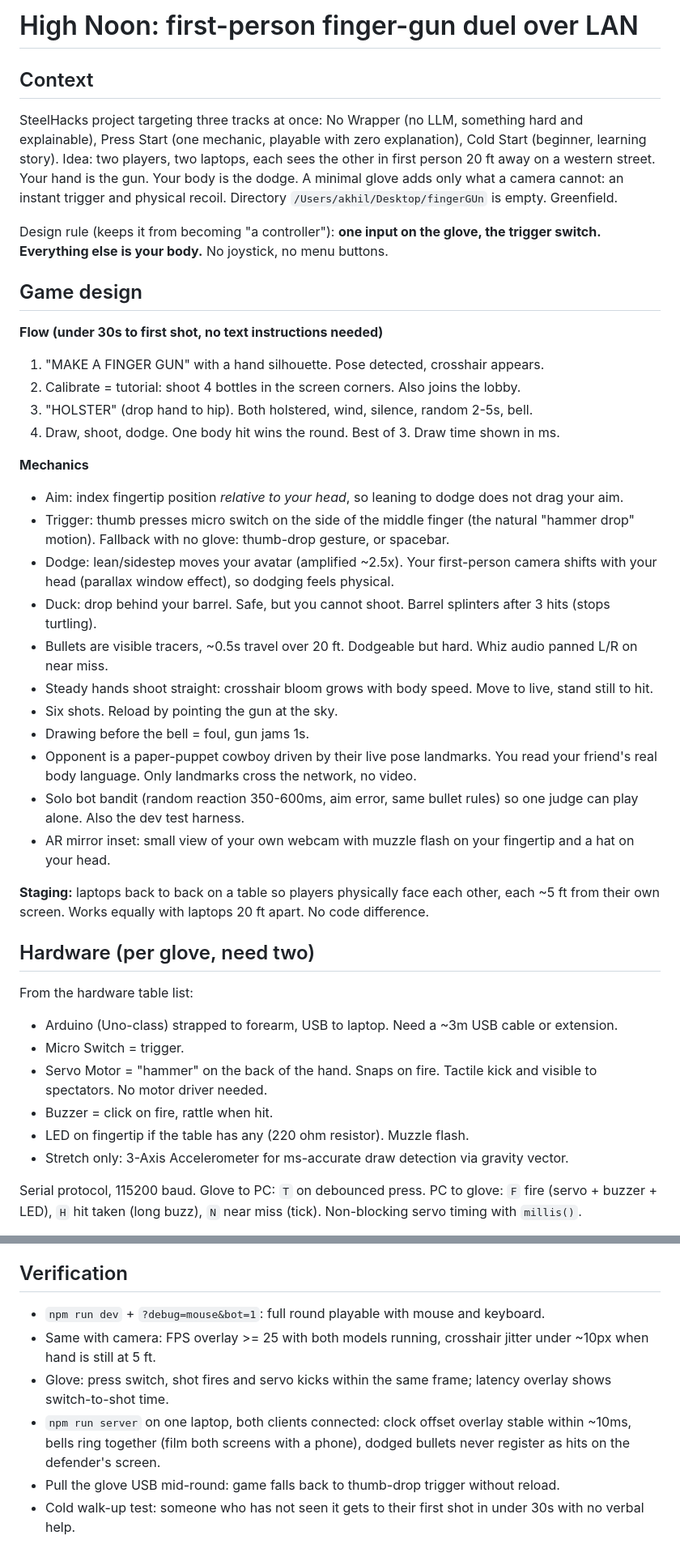
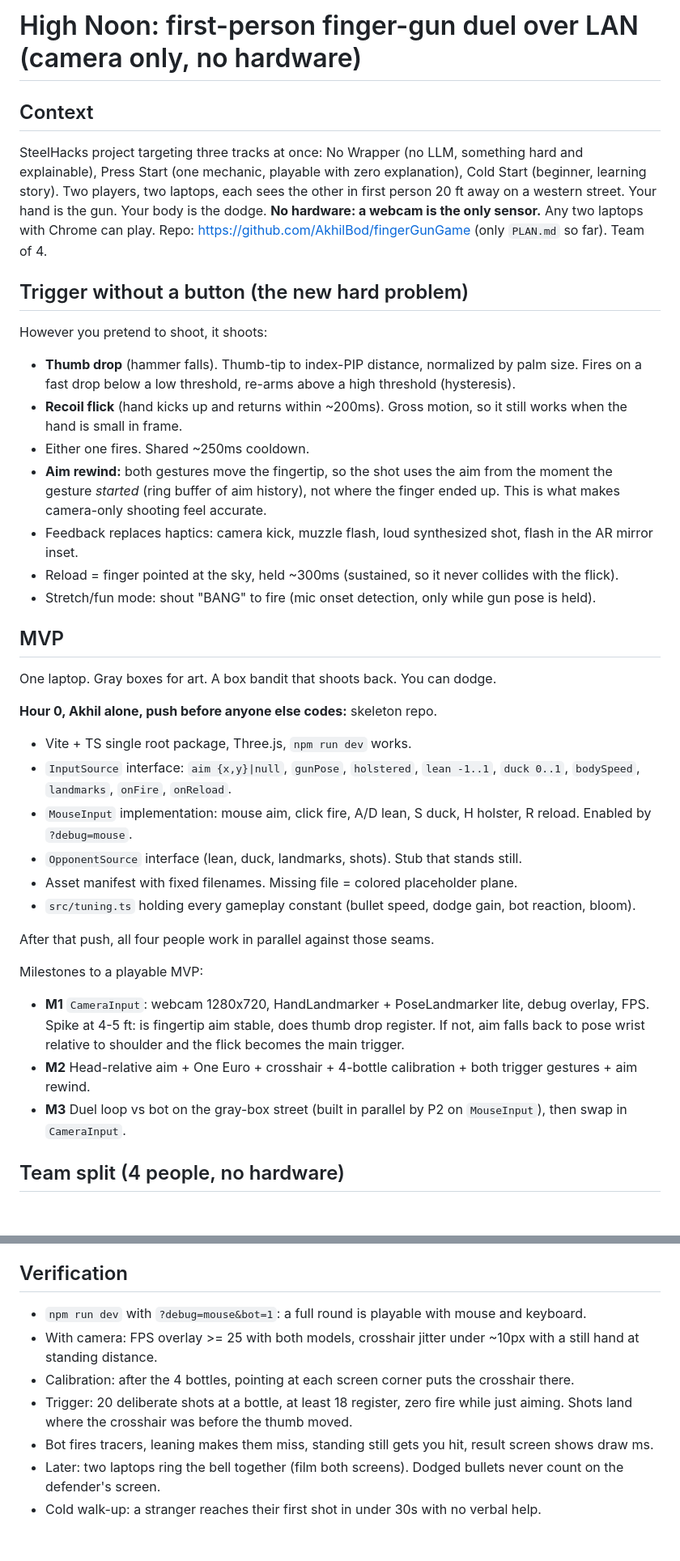
Before and after one commit to AkhilBod/red-dead-dimension-coop, a Markdown page: PLAN.md, 2 parts joined by grey strips. Shown at 81% size. Rendered like a GitHub page; blank space fills up the shorter version.

```diff
--- a/PLAN.md
+++ b/PLAN.md
@@ -1,45 +1,40 @@
-# High Noon: first-person finger-gun duel over LAN
+# High Noon: first-person finger-gun duel over LAN (camera only, no hardware)
 
 ## Context
 
 SteelHacks project targeting three tracks at once: No Wrapper (no LLM, something hard and explainable), Press Start (one mechanic, playable with zero explanation), Cold Start (beginner, learning story).
-Idea: two players, two laptops, each sees the other in first person 20 ft away on a western street. Your hand is the gun. Your body is the dodge. A minimal glove adds only what a camera cannot: an instant trigger and physical recoil.
-Directory `/Users/akhil/Desktop/fingerGUn` is empty. Greenfield.
+Two players, two laptops, each sees the other in first person 20 ft away on a western street. Your hand is the gun. Your body is the dodge. **No hardware: a webcam is the only sensor.** Any two laptops with Chrome can play.
+Repo: https://github.com/AkhilBod/fingerGunGame (only `PLAN.md` so far). Team of 4.
 
-Design rule (keeps it from becoming "a controller"): **one input on the glove, the trigger switch. Everything else is your body.** No joystick, no menu buttons.
+## Trigger without a button (the new hard problem)
 
-## Game design
+However you pretend to shoot, it shoots:
+- **Thumb drop** (hammer falls). Thumb-tip to index-PIP distance, normalized by palm size. Fires on a fast drop below a low threshold, re-arms above a high threshold (hysteresis).
+- **Recoil flick** (hand kicks up and returns within ~200ms). Gross motion, so it still works when the hand is small in frame.
+- Either one fires. Shared ~250ms cooldown.
+- **Aim rewind:** both gestures move the fingertip, so the shot uses the aim from the moment the gesture *started* (ring buffer of aim history), not where the finger ended up. This is what makes camera-only shooting feel accurate.
+- Feedback replaces haptics: camera kick, muzzle flash, loud synthesized shot, flash in the AR mirror inset.
+- Reload = finger pointed at the sky, held ~300ms (sustained, so it never collides with the flick).
+- Stretch/fun mode: shout "BANG" to fire (mic onset detection, only while gun pose is held).
 
-**Flow (under 30s to first shot, no text instructions needed)**
-1. "MAKE A FINGER GUN" with a hand silhouette. Pose detected, crosshair appears.
-2. Calibrate = tutorial: shoot 4 bottles in the screen corners. Also joins the lobby.
-3. "HOLSTER" (drop hand to hip). Both holstered, wind, silence, random 2-5s, bell.
-4. Draw, shoot, dodge. One body hit wins the round. Best of 3. Draw time shown in ms.
+## MVP
 
-**Mechanics**
-- Aim: index fingertip position *relative to your head*, so leaning to dodge does not drag your aim.
-- Trigger: thumb presses micro switch on the side of the middle finger (the natural "hammer drop" motion). Fallback with no glove: thumb-drop gesture, or spacebar.
-- Dodge: lean/sidestep moves your avatar (amplified ~2.5x). Your first-person camera shifts with your head (parallax window effect), so dodging feels physical.
-- Duck: drop behind your barrel. Safe, but you cannot shoot. Barrel splinters after 3 hits (stops turtling).
-- Bullets are visible tracers, ~0.5s travel over 20 ft. Dodgeable but hard. Whiz audio panned L/R on near miss.
-- Steady hands shoot straight: crosshair bloom grows with body speed. Move to live, stand still to hit.
-- Six shots. Reload by pointing the gun at the sky.
-- Drawing before the bell = foul, gun jams 1s.
-- Opponent is a paper-puppet cowboy driven by their live pose landmarks. You read your friend's real body language. Only landmarks cross the network, no video.
-- Solo bot bandit (random reaction 350-600ms, aim error, same bullet rules) so one judge can play alone. Also the dev test harness.
-- AR mirror inset: small view of your own webcam with muzzle flash on your fingertip and a hat on your head.
+One laptop. Gray boxes for art. A box bandit that shoots back. You can dodge.
 
-**Staging:** laptops back to back on a table so players physically face each other, each ~5 ft from their own screen. Works equally with laptops 20 ft apart. No code difference.
+**Hour 0, Akhil alone, push before anyone else codes:** skeleton repo.
+- Vite + TS single root package, Three.js, `npm run dev` works.
+- `InputSource` interface: `aim {x,y}|null`, `gunPose`, `holstered`, `lean -1..1`, `duck 0..1`, `bodySpeed`, `landmarks`, `onFire`, `onReload`.
+- `MouseInput` implementation: mouse aim, click fire, A/D lean, S duck, H holster, R reload. Enabled by `?debug=mouse`.
+- `OpponentSource` interface (lean, duck, landmarks, shots). Stub that stands still.
+- Asset manifest with fixed filenames. Missing file = colored placeholder plane.
+- `src/tuning.ts` holding every gameplay constant (bullet speed, dodge gain, bot reaction, bloom).
 
-## Hardware (per glove, need two)
+After that push, all four people work in parallel against those seams.
 
-From the hardware table list:
-- Arduino (Uno-class) strapped to forearm, USB to laptop. Need a ~3m USB cable or extension.
-- Micro Switch = trigger.
-- Servo Motor = "hammer" on the back of the hand. Snaps on fire. Tactile kick and visible to spectators. No motor driver needed.
-- Buzzer = click on fire, rattle when hit.
-- LED on fingertip if the table has any (220 ohm resistor). Muzzle flash.
-- Stretch only: 3-Axis Accelerometer for ms-accurate draw detection via gravity vector.
+Milestones to a playable MVP:
+- **M1** `CameraInput`: webcam 1280x720, HandLandmarker + PoseLandmarker lite, debug overlay, FPS. Spike at 4-5 ft: is fingertip aim stable, does thumb drop register. If not, aim falls back to pose wrist relative to shoulder and the flick becomes the main trigger.
+- **M2** Head-relative aim + One Euro + crosshair + 4-bottle calibration + both trigger gestures + aim rewind.
+- **M3** Duel loop vs bot on the gray-box street (built in parallel by P2 on `MouseInput`), then swap in `CameraInput`.
 
-Serial protocol, 115200 baud. Glove to PC: `T` on debounced press. PC to glove: `F` fire (servo + buzzer + LED), `H` hit taken (long buzz), `N` near miss (tick). Non-blocking servo timing with `millis()`.
+## Team split (4 people, no hardware)
 
@@ -110,9 +131,10 @@ Be upfront: MediaPipe landmark models are off-the-shelf neural nets, not languag
 
 ## Verification
 
-- `npm run dev` + `?debug=mouse&bot=1`: full round playable with mouse and keyboard.
-- Same with camera: FPS overlay >= 25 with both models running, crosshair jitter under ~10px when hand is still at 5 ft.
-- Glove: press switch, shot fires and servo kicks within the same frame; latency overlay shows switch-to-shot time.
-- `npm run server` on one laptop, both clients connected: clock offset overlay stable within ~10ms, bells ring together (film both screens with a phone), dodged bullets never register as hits on the defender's screen.
-- Pull the glove USB mid-round: game falls back to thumb-drop trigger without reload.
-- Cold walk-up test: someone who has not seen it gets to their first shot in under 30s with no verbal help.
+- `npm run dev` with `?debug=mouse&bot=1`: a full round is playable with mouse and keyboard.
+- With camera: FPS overlay >= 25 with both models, crosshair jitter under ~10px with a still hand at standing distance.
+- Calibration: after the 4 bottles, pointing at each screen corner puts the crosshair there.
+- Trigger: 20 deliberate shots at a bottle, at least 18 register, zero fire while just aiming. Shots land where the crosshair was before the thumb moved.
+- Bot fires tracers, leaning makes them miss, standing still gets you hit, result screen shows draw ms.
+- Later: two laptops ring the bell together (film both screens). Dodged bullets never count on the defender's screen.
+- Cold walk-up: a stranger reaches their first shot in under 30s with no verbal help.
```
Also changed, not shown: other parts of PLAN.md (+76 -50 lines).
